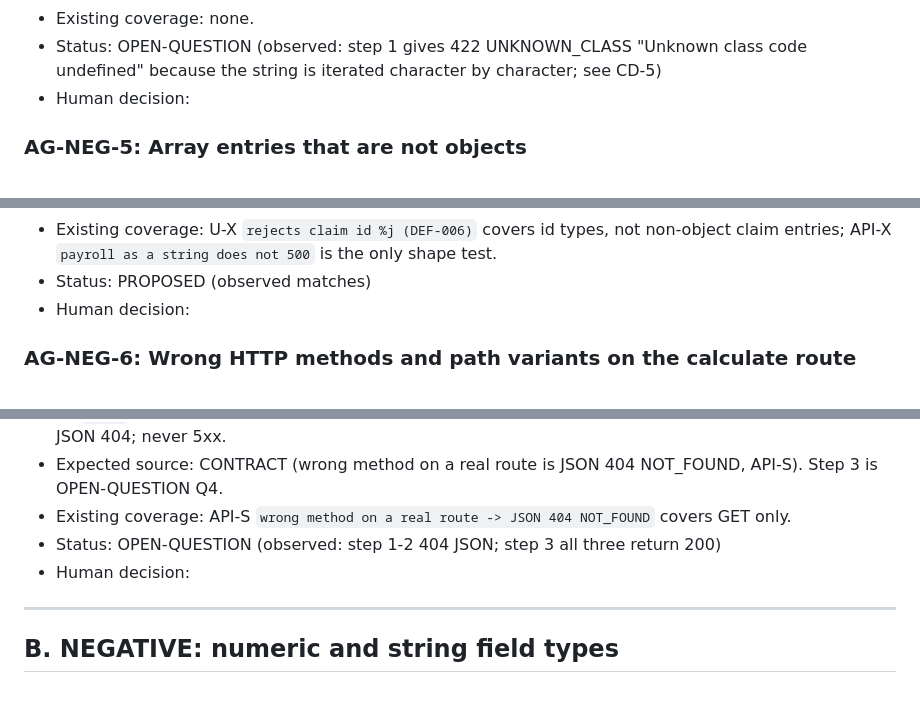
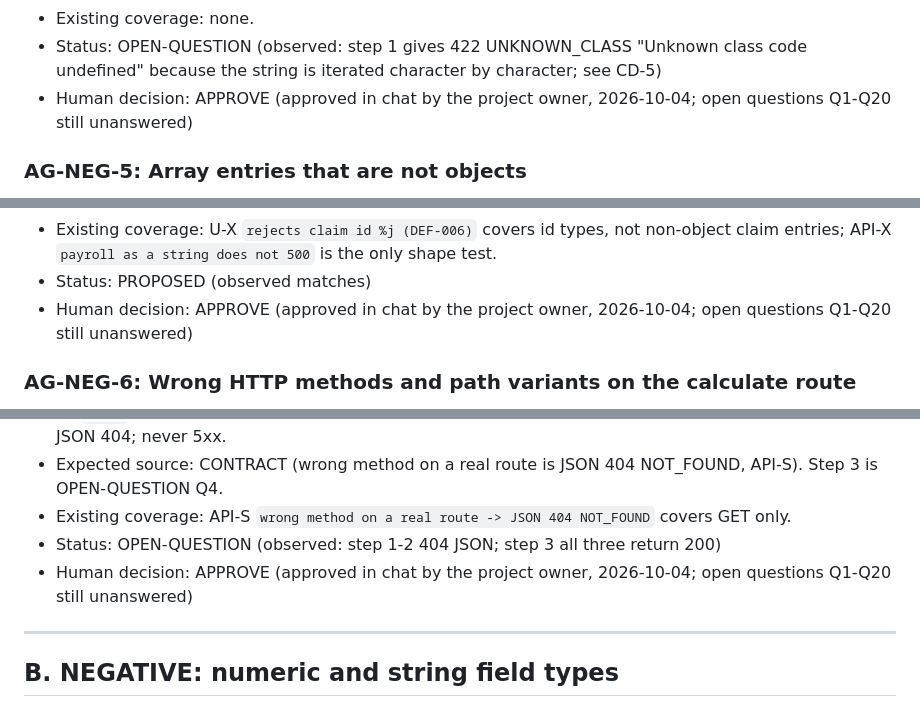
Before and after one commit to aygorhudaverdi/xmod-project, a Markdown page: specs/plan-calculate-api.md, 3 parts joined by grey strips. Drawn GitHub-style.

```diff
--- a/specs/plan-calculate-api.md
+++ b/specs/plan-calculate-api.md
@@ -79,7 +79,7 @@ Status of every scenario: PROPOSED. Nothing here has been automated. No file out
 - Expected source: CONTRACT (error shape, specific message, US-06 "invalid input rejected with a specific message"). Exact code for step 1 is OPEN-QUESTION Q3.
 - Existing coverage: none.
 - Status: OPEN-QUESTION (observed: step 1 gives 422 UNKNOWN_CLASS "Unknown class code undefined" because the string is iterated character by character; see CD-5)
-- Human decision:
+- Human decision: APPROVE (approved in chat by the project owner, 2026-10-04; open questions Q1-Q20 still unanswered)
 
 ### AG-NEG-5: Array entries that are not objects
 - Layer: API
@@ -96,7 +96,7 @@ Status of every scenario: PROPOSED. Nothing here has been automated. No file out
 - Expected source: CONTRACT (400 MALFORMED_REQUEST for a body that is not a valid rating input; 422 BAD_CLAIM_ID for a claim without text id, US-06 AC "Claim ids must be non-empty text"). The 400-versus-422 split is ASSUMPTION (follows the app's TypeError mapping); see Q3.
 - Existing coverage: U-X `rejects claim id %j (DEF-006)` covers id types, not non-object claim entries; API-X `payroll as a string does not 500` is the only shape test.
 - Status: PROPOSED (observed matches)
-- Human decision:
+- Human decision: APPROVE (approved in chat by the project owner, 2026-10-04; open questions Q1-Q20 still unanswered)
 
 ### AG-NEG-6: Wrong HTTP methods and path variants on the calculate route
 - Layer: API
@@ -111,7 +111,7 @@ Status of every scenario: PROPOSED. Nothing here has been automated. No file out
 - Expected source: CONTRACT (wrong method on a real route is JSON 404 NOT_FOUND, API-S). Step 3 is OPEN-QUESTION Q4.
 - Existing coverage: API-S `wrong method on a real route -> JSON 404 NOT_FOUND` covers GET only.
 - Status: OPEN-QUESTION (observed: step 1-2 404 JSON; step 3 all three return 200)
-- Human decision:
+- Human decision: APPROVE (approved in chat by the project owner, 2026-10-04; open questions Q1-Q20 still unanswered)
 
 ---
 
```
Also changed, not shown: other parts of specs/plan-calculate-api.md (+48 -48 lines).
